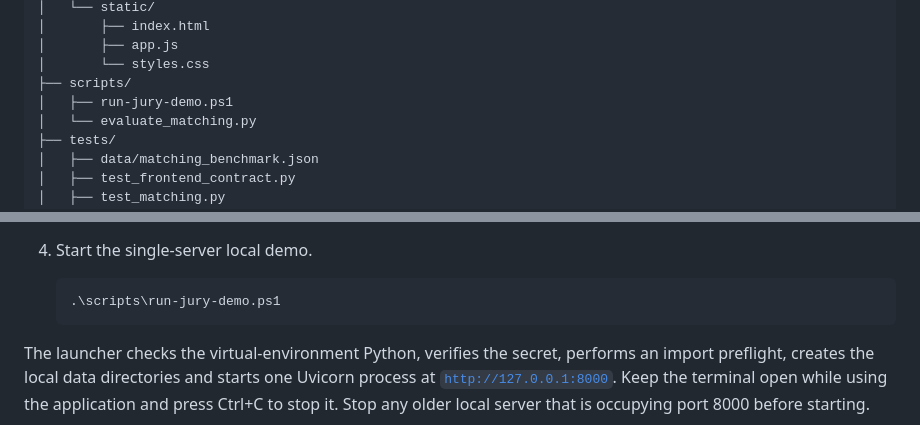
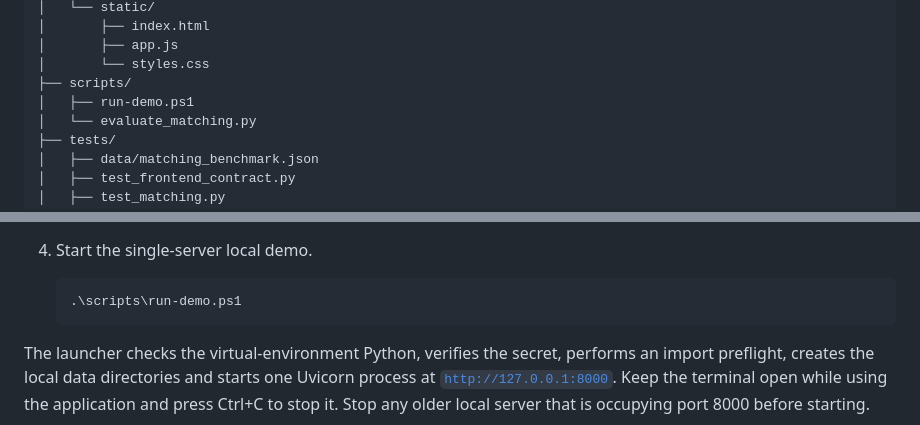
Before and after one commit to mjtheoj/DejaVu, a Markdown page: README.md, 2 parts joined by grey strips. Rendered like a GitHub page.

Commit message:
Remove presentation references from README

```diff
--- a/README.md
+++ b/README.md
@@ -212,7 +212,7 @@ More implementation notes are available in [Architecture.md](Architecture.md).
     │       ├── app.js
     │       └── styles.css
     ├── scripts/
-    │   ├── run-jury-demo.ps1
+    │   ├── run-demo.ps1
     │   └── evaluate_matching.py
     ├── tests/
     │   ├── data/matching_benchmark.json
@@ -407,7 +407,7 @@ Run these commands from the repository root.
 
 4. Start the single-server local demo.
 
-       .\scripts\run-jury-demo.ps1
+       .\scripts\run-demo.ps1
 
 The launcher checks the virtual-environment Python, verifies the secret, performs an import preflight, creates the local data directories and starts one Uvicorn process at <code>http://127.0.0.1:8000</code>. Keep the terminal open while using the application and press Ctrl+C to stop it. Stop any older local server that is occupying port 8000 before starting.
 
```
